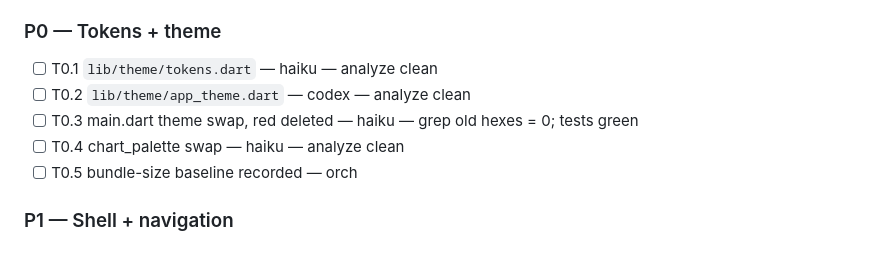
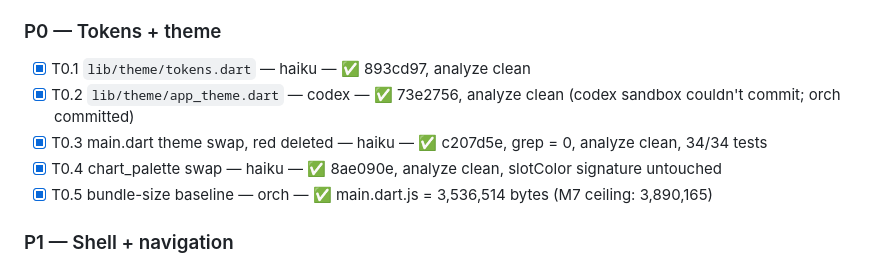
Before and after one commit to berlogabob/Unidcom-IADE, a Markdown page: PLAN.md, the part around the change. GitHub-like rendering.

Commit message:
redesign: tick P0 in PLAN.md

```diff
--- a/PLAN.md
+++ b/PLAN.md
@@ -173,11 +173,11 @@ reviews diffs and runs acceptance checks. Full plan + design decisions:
 the acceptance command passes.
 
 ### P0 — Tokens + theme
-- [ ] T0.1 `lib/theme/tokens.dart` — haiku — analyze clean
-- [ ] T0.2 `lib/theme/app_theme.dart` — codex — analyze clean
-- [ ] T0.3 main.dart theme swap, red deleted — haiku — grep old hexes = 0; tests green
-- [ ] T0.4 chart_palette swap — haiku — analyze clean
-- [ ] T0.5 bundle-size baseline recorded — orch
+- [x] T0.1 `lib/theme/tokens.dart` — haiku — ✅ 893cd97, analyze clean
+- [x] T0.2 `lib/theme/app_theme.dart` — codex — ✅ 73e2756, analyze clean (codex sandbox couldn't commit; orch committed)
+- [x] T0.3 main.dart theme swap, red deleted — haiku — ✅ c207d5e, grep = 0, analyze clean, 34/34 tests
+- [x] T0.4 chart_palette swap — haiku — ✅ 8ae090e, analyze clean, slotColor signature untouched
+- [x] T0.5 bundle-size baseline — orch — ✅ main.dart.js = 3,536,514 bytes (M7 ceiling: 3,890,165)
 
 ### P1 — Shell + navigation
 - [ ] T1.1 extract AppShell → lib/widgets/app_shell.dart — haiku — tests green
```
